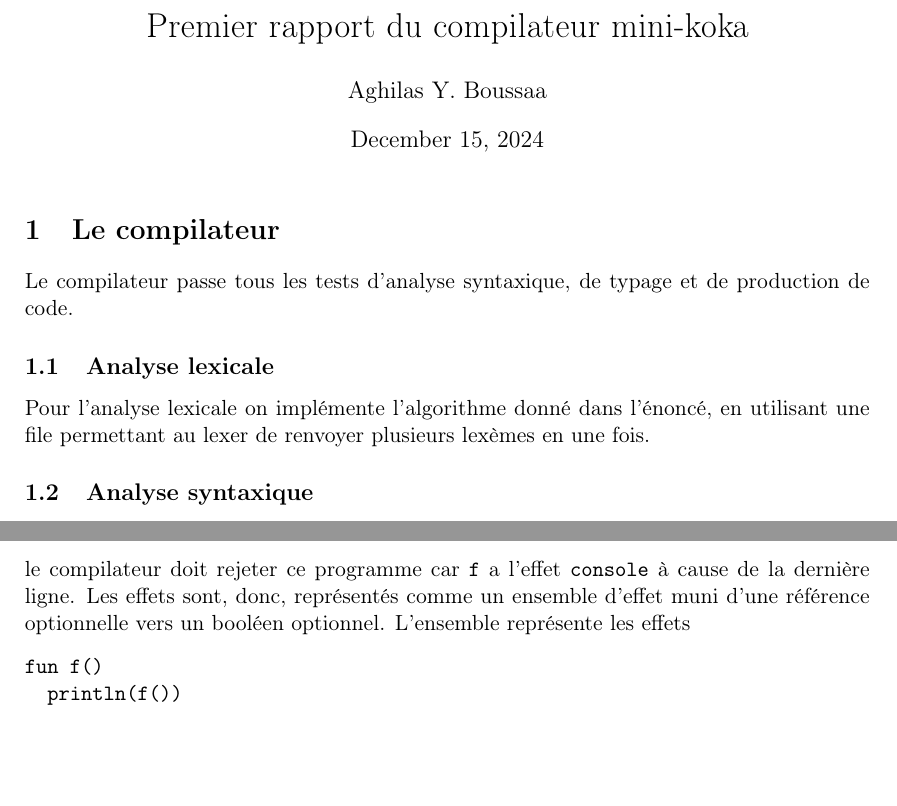
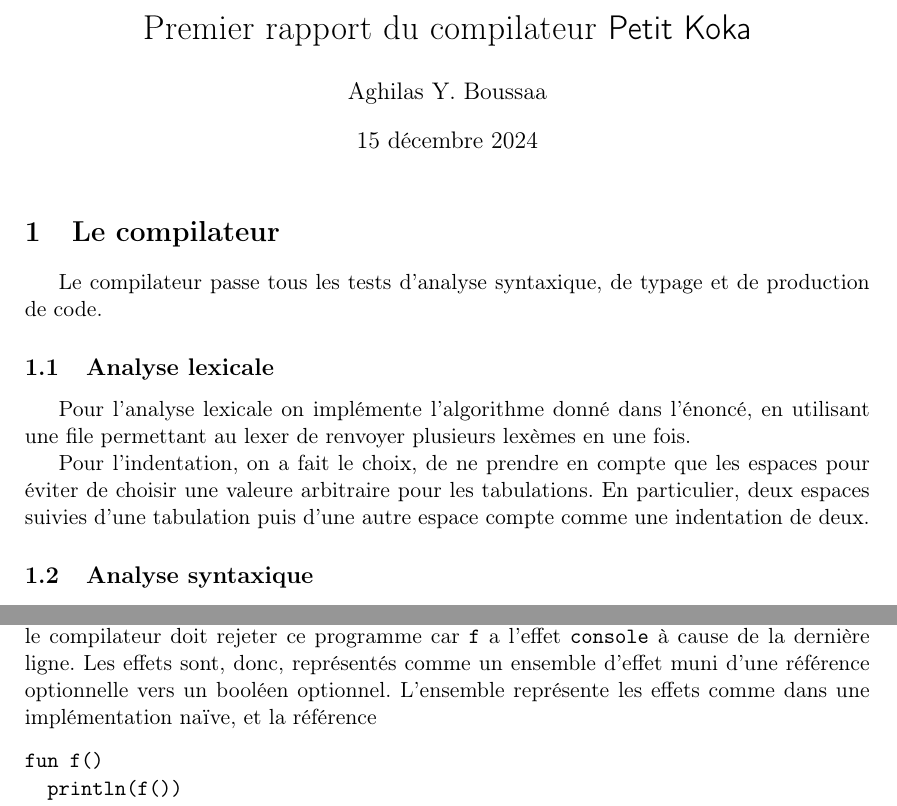
Before and after one commit to 4y8/kokalane, a LaTeX document (rapport.tex): two parts of pages 1 and 2 of 3, joined at a grey line, cut so that both start at the same text, the shorter picture padded with empty space. Compiled offline with pdfLaTeX.

Commit message:
Refonte du système d'effets.

```diff
--- a/rapport.tex
+++ b/rapport.tex
@@ -1,13 +1,14 @@
 \documentclass[11pt]{article}
 \usepackage[utf8]{inputenc}
 \usepackage[T1]{fontenc}
-\usepackage[a4paper, margin=1.2in]{geometry}
+\usepackage[french]{babel}
+\usepackage[a4paper, left=1.2in, right=1.2in]{geometry}
 
 \usepackage[backend=bibtex]{biblatex}
 \addbibresource{rapport.bib}
 
 \author{Aghilas Y. Boussaa}
-\title{Premier rapport du compilateur mini-koka}
+\title{Premier rapport du compilateur \textsf{Petit Koka}}
 \begin{document}
 \maketitle
 \section{Le compilateur}
@@ -18,6 +19,11 @@ production de code.
 Pour l'analyse lexicale on implémente l'algorithme donné
 dans l'énoncé, en utilisant une file permettant au lexer de renvoyer plusieurs
 lexèmes en une fois.
+
+Pour l'indentation, on a fait le choix, de ne prendre en compte que les espaces
+pour éviter de choisir une valeure arbitraire pour les tabulations. En
+particulier, deux espaces suivies d'une tabulation puis d'une autre espace
+compte comme une indentation de deux.
 
 \subsection{Analyse syntaxique}
 Pour l'analyse syntaxique on modifie la grammaire donnée pour la rendre LR(1)
@@ -68,7 +74,7 @@ type pour \texttt{f} dans \texttt{f}, et le compilateur doit rejeter ce
 programme car \texttt{f} a l'effet \texttt{console} à cause de la dernière
 ligne. Les effets sont, donc, représentés comme un ensemble d'effet muni d'une
 référence optionnelle vers un booléen optionnel. L'ensemble représente les
-effets
+effets comme dans une implémentation naïve, et la référence
 
 \begin{figure}[h]\label{code1}
 \begin{verbatim}
```
Also changed, not shown: Makefile, 16 other files.
